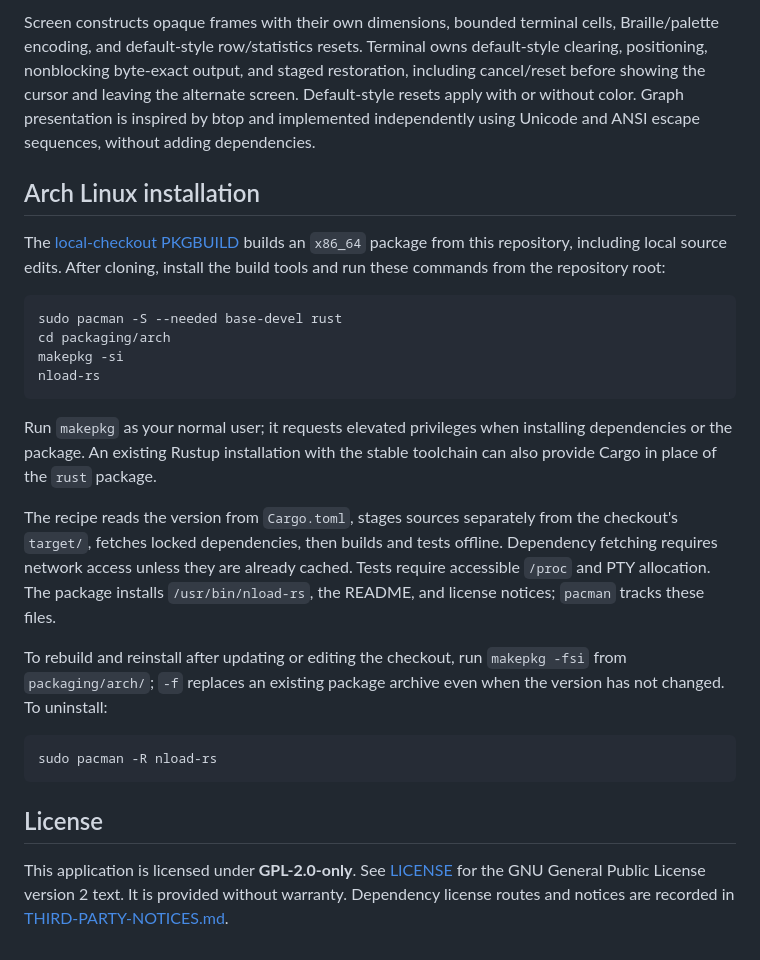
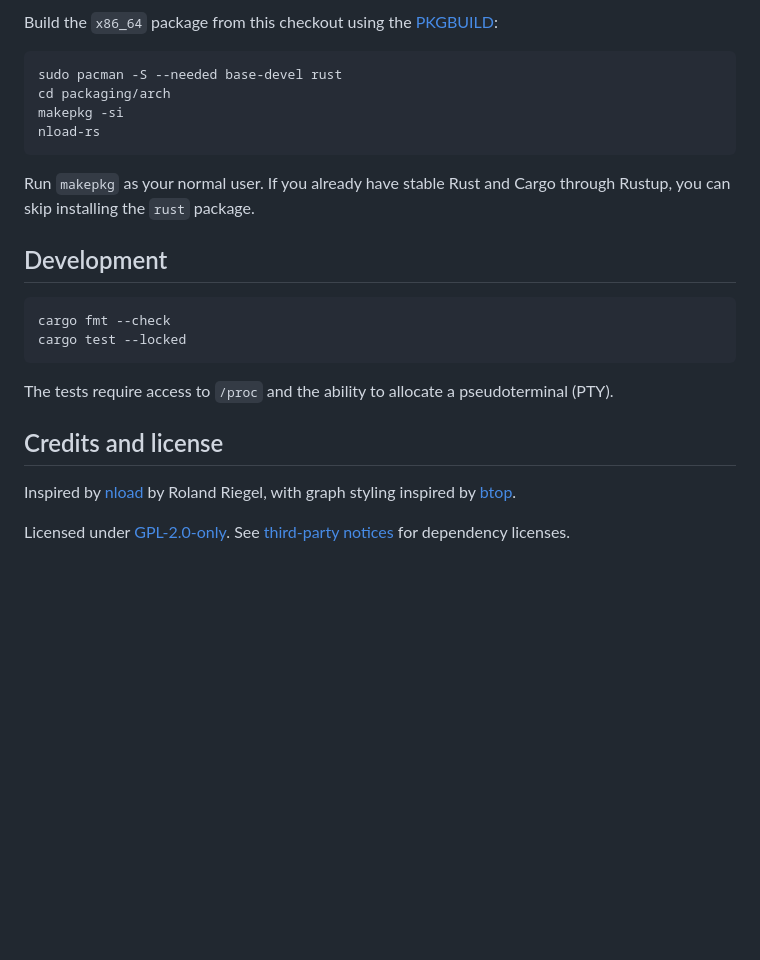
Before and after one commit to CodeWithMa/nload-rs, a Markdown page: README.md, the part around one of its changes. Drawn GitHub-style; blank space fills up the shorter version.

````diff
--- a/README.md
+++ b/README.md
@@ -88,17 +40,6 @@ checks do not establish visible emulator behavior.
 
-Screen constructs opaque frames with their own dimensions, bounded terminal
-cells, Braille/palette encoding, and default-style row/statistics resets. Terminal
-owns default-style clearing, positioning, nonblocking byte-exact output, and
-staged restoration, including cancel/reset before showing the cursor and leaving
-the alternate screen. Default-style resets apply with or without color.
-Graph presentation is inspired by btop and implemented independently using
-Unicode and ANSI escape sequences, without adding dependencies.
-
-## Arch Linux installation
-
-The [local-checkout PKGBUILD](packaging/arch/PKGBUILD) builds an `x86_64` package
-from this repository, including local source edits. After cloning, install the
-build tools and run these commands from the repository root:
+Build the `x86_64` package from this checkout using the
+[PKGBUILD](packaging/arch/PKGBUILD):
 
 ```sh
 sudo pacman -S --needed base-devel rust
@@ -107,27 +48,23 @@ makepkg -si
 nload-rs
 ```
 
-Run `makepkg` as your normal user; it requests elevated privileges when installing
-dependencies or the package. An existing Rustup installation with the stable
-toolchain can also provide Cargo in place of the `rust` package.
+Run `makepkg` as your normal user. If you already have stable Rust and Cargo
+through Rustup, you can skip installing the `rust` package.
 
-The recipe reads the version from `Cargo.toml`, stages sources separately from
-the checkout's `target/`, fetches locked dependencies, then builds and tests
-offline. Dependency fetching requires network access unless they are already
-cached. Tests require accessible `/proc` and PTY allocation. The package installs
-`/usr/bin/nload-rs`, the README, and license notices; `pacman` tracks these files.
-
-To rebuild and reinstall after updating or editing the checkout, run
-`makepkg -fsi` from `packaging/arch/`; `-f` replaces an existing package archive
-even when the version has not changed. To uninstall:
+## Development
 
 ```sh
-sudo pacman -R nload-rs
+cargo fmt --check
+cargo test --locked
 ```
 
-## License
+The tests require access to `/proc` and the ability to allocate a
+pseudoterminal (PTY).
 
-This application is licensed under **GPL-2.0-only**. See [LICENSE](LICENSE) for
-the GNU General Public License version 2 text. It is provided without warranty.
-Dependency license routes and notices are recorded in
-[THIRD-PARTY-NOTICES.md](THIRD-PARTY-NOTICES.md).
+## Credits and license
+
+Inspired by [nload](https://github.com/rolandriegel/nload) by Roland Riegel,
+with graph styling inspired by [btop](https://github.com/aristocratos/btop).
+
+Licensed under [GPL-2.0-only](LICENSE). See
+[third-party notices](THIRD-PARTY-NOTICES.md) for dependency licenses.
````
Also changed, not shown: other parts of README.md (+22 -70 lines), docs/screenshot.png (added).
